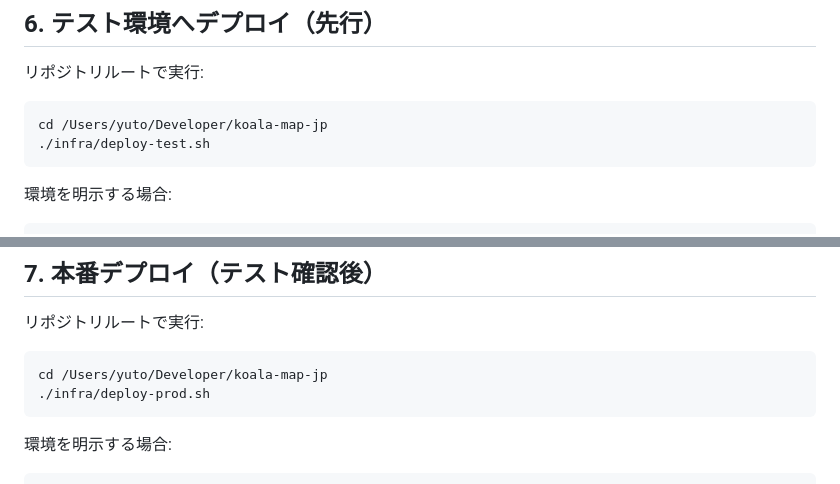
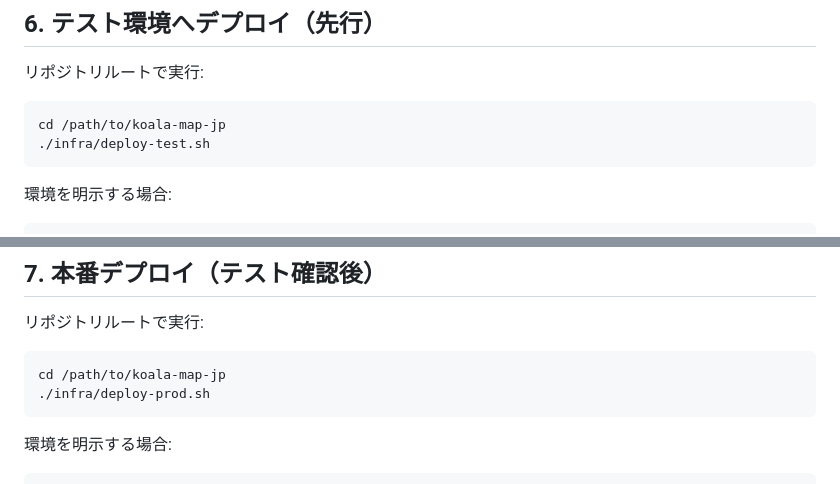
Before and after one commit to yuto0/koala-map-jp, a Markdown page: PRODUCTION_SETUP_FROM_ZERO.md, 2 parts joined by grey strips. Drawn GitHub-style.

Commit message:
docs: replace hardcoded local path with generic placeholder
Co-Authored-By: Claude Sonnet 4.6 <noreply@anthropic.com>

````diff
--- a/PRODUCTION_SETUP_FROM_ZERO.md
+++ b/PRODUCTION_SETUP_FROM_ZERO.md
@@ -82,7 +82,7 @@ gcloud projects add-iam-policy-binding koala-map-jp \
 ## 6. テスト環境へデプロイ（先行）
 リポジトリルートで実行:
 ```bash
-cd /Users/yuto/Developer/koala-map-jp
+cd /path/to/koala-map-jp
 ./infra/deploy-test.sh
 ```
 
@@ -103,7 +103,7 @@ curl -i https://koala-map-jp-test.web.app/api/health
 ## 7. 本番デプロイ（テスト確認後）
 リポジトリルートで実行:
 ```bash
-cd /Users/yuto/Developer/koala-map-jp
+cd /path/to/koala-map-jp
 ./infra/deploy-prod.sh
 ```
 
````
